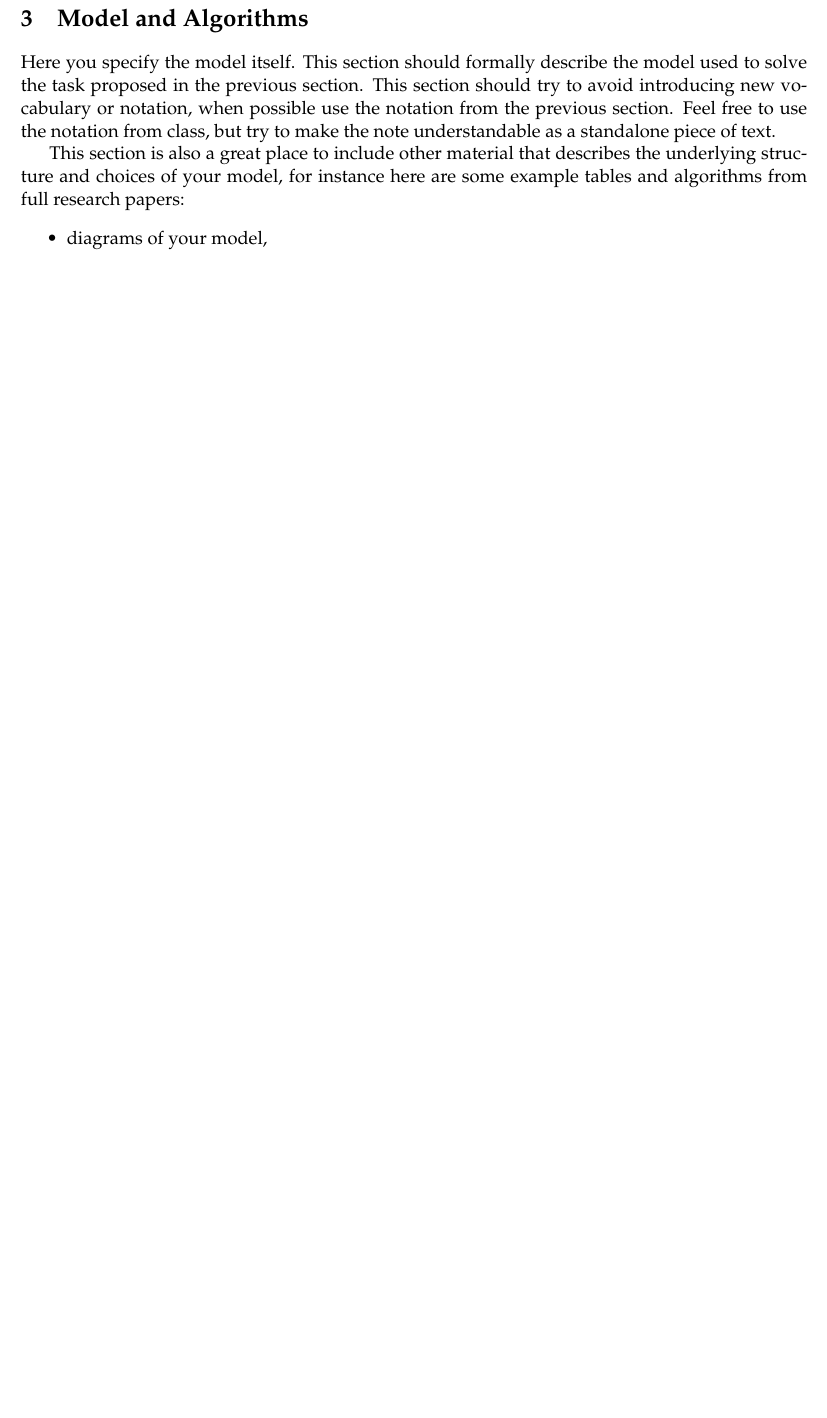
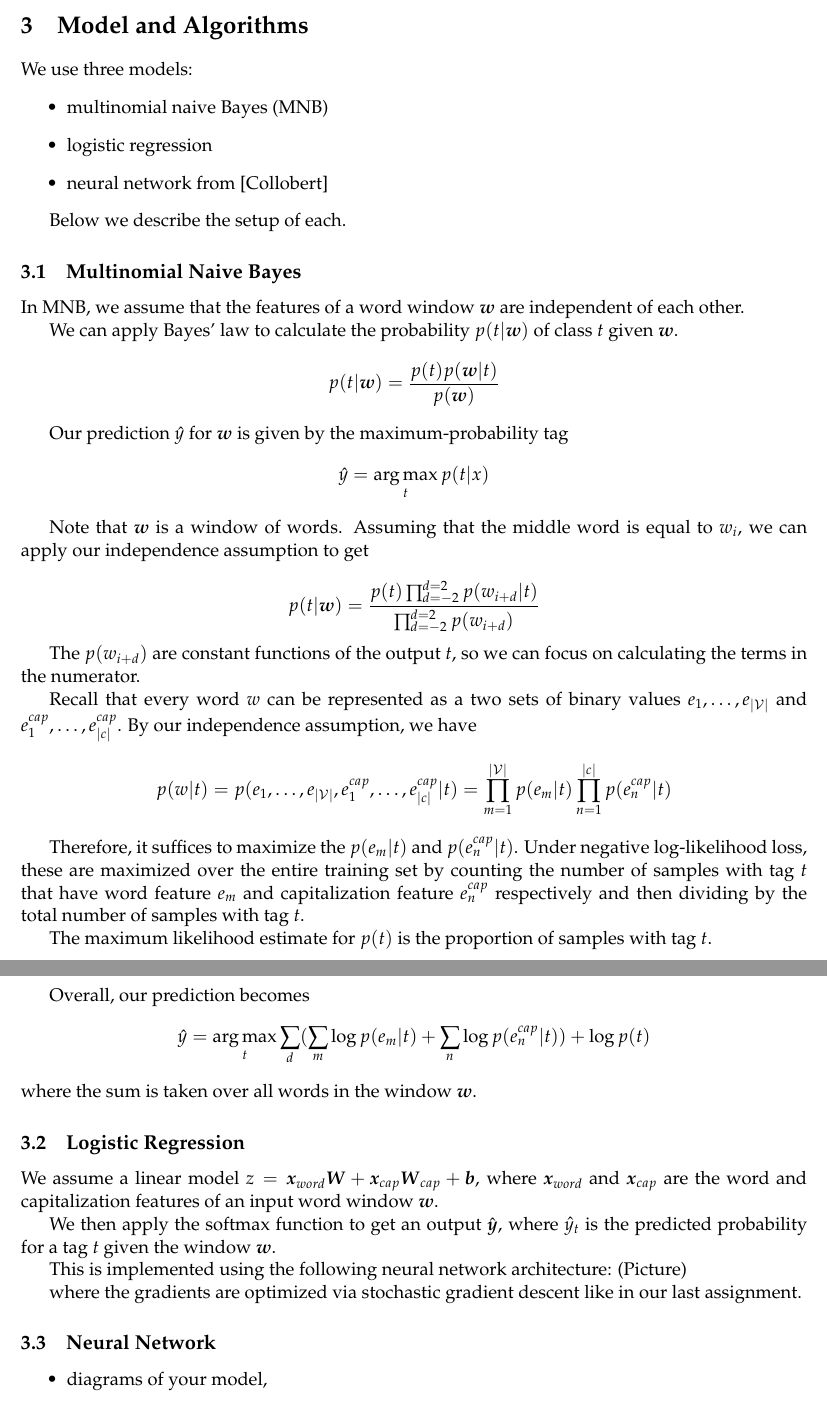
Before and after one commit to r0hilp/cs287-hw2, a LaTeX document (writeup/writeup.tex): part of page 2 of 4 before the commit and two parts of pages 2 and 3 of 5 after it, the two joined at a grey line, cut so that both start at the same text, the shorter picture padded with empty space. Compiled offline with pdfLaTeX.

Commit message:
Started writeup

```diff
--- a/writeup/writeup.tex
+++ b/writeup/writeup.tex
@@ -63,19 +44,54 @@ right place to do this.
 
 \section{Model and Algorithms}
 
-Here you specify the model itself. This section should formally
-describe the model used to solve the task proposed in the previous
-section. This section should try to avoid introducing new vocabulary
-or notation, when possible use the notation from the previous section.
-Feel free to use the notation from class, but try to make the note
-understandable as a standalone piece of text.
+We use three models:
+\begin{itemize}
+  \item multinomial naive Bayes (MNB)
+  \item logistic regression
+  \item neural network from [Collobert]
+\end{itemize}
 
-This section is also a great place to include other material that
-describes the underlying structure and choices of your model, for
-instance here are some example tables and algorithms from full
-research papers:
+Below we describe the setup of each.
 
+\subsection{Multinomial Naive Bayes}
 
+In MNB, we assume that the features of a word window $\boldw$ are independent of each other.
+
+We can apply Bayes' law to calculate the probability $p(t| \boldw)$ of class $t$ given $\boldw$.
+$$p(t| \boldw) = \frac{p(t)p(\boldw |t)}{p(\boldw)}$$
+
+Our prediction $\hat{y}$ for $\boldw$ is given by the maximum-probability tag
+$$\hat{y} = \argmax_{t} p(t | x)$$
+
+Note that $\boldw$ is a window of words. Assuming that the middle word is equal to $w_i$, we can apply our independence assumption to get
+
+$$p(t | \boldw) = \frac{p(t)\prod_{d=-2}^{d=2} p(w_{i+d} | t)}{\prod_{d=-2}^{d=2} p(w_{i+d})}$$
+
+The $p(w_{i+d})$ are constant functions of the output $t$, so we can focus on calculating the terms in the numerator.
+
+Recall that every word $w$ can be represented as a two sets of binary values $e_1, \dots, e_{|\mcV|}$ and $e^{cap}_1, \dots, e^{cap}_{|c|}$. By our independence assumption, we have
+$$p(w | t) = p(e_1, \dots, e_{|\mcV|}, e^{cap}_1, \dots, e^{cap}_{|c|} | t) = \prod_{m=1}^{|\mcV|} p(e_m | t) \prod_{n=1}^{|c|} p(e^{cap}_n | t)$$
+
+Therefore, it suffices to maximize the $p(e_m | t)$ and $p(e^{cap}_n | t)$. Under negative log-likelihood loss, these are maximized over the entire training set by counting the number of samples with tag $t$ that have word feature $e_m$ and capitalization feature $e^{cap}_n$ respectively and then dividing by the total number of samples with tag $t$.
+
+The maximum likelihood estimate for $p(t)$ is the proportion of samples with tag $t$.
+
+Overall, our prediction becomes
+$$\hat{y} = \argmax_t \sum_d (\sum_m \log p(e_m | t) + \sum_n \log p(e^{cap}_n | t)) + \log p(t)$$
+where the sum is taken over all words in the window $\boldw$.
+
+\subsection{Logistic Regression}
+
+We assume a linear model $z = \boldx_{word} \boldW + \boldx_{cap} \boldW_{cap} + \boldb$, where $\boldx_{word}$ and $\boldx_{cap}$ are the word and capitalization features of an input word window $\boldw$.
+
+We then apply the softmax function to get an output $\hat{\boldy}$, where $\hat{y}_t$ is the predicted probability for a tag $t$ given the window $\boldw$.
+
+This is implemented using the following neural network architecture:
+(Picture)
+
+where the gradients are optimized via stochastic gradient descent like in our last assignment.
+
+\subsection{Neural Network}
 
 \begin{itemize}
 \item diagrams of your model,
```
Also changed, not shown: writeup/writeup.tex (45 more changed lines).
